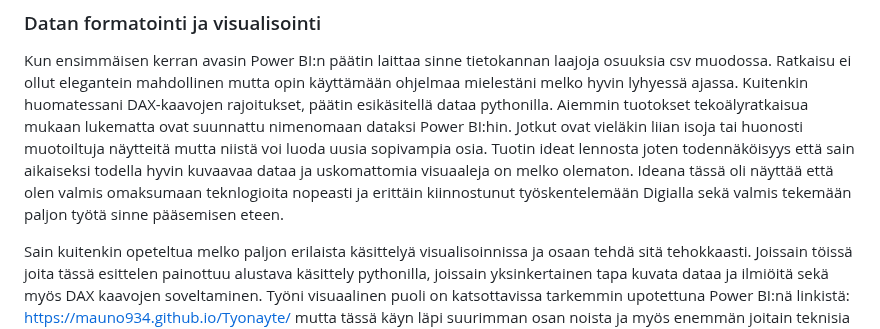
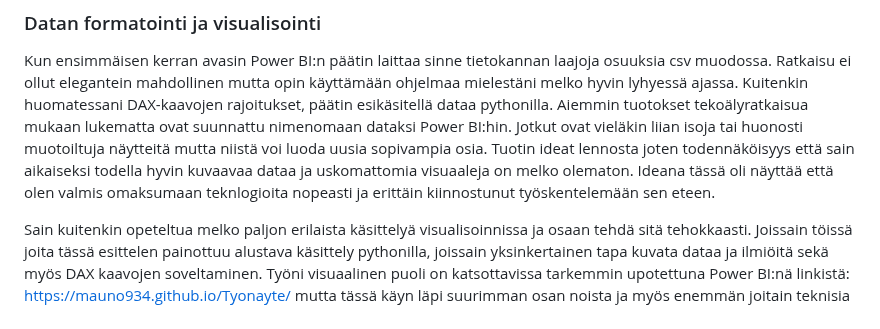
Before and after one commit to Mauno934/Tyonayte, a Markdown page: README.md, the part around the change. Drawn GitHub-style.

```diff
--- a/README.md
+++ b/README.md
@@ -794,7 +794,7 @@ ymmärrykseen esimerkiksi asiakkaan tarpeista, mahdollisista parhaista asiakkais
 
 Kun ensimmäisen kerran avasin Power BI:n päätin laittaa sinne tietokannan laajoja osuuksia csv muodossa. Ratkaisu ei ollut elegantein mahdollinen mutta opin käyttämään ohjelmaa mielestäni melko hyvin lyhyessä ajassa. Kuitenkin huomatessani DAX-kaavojen rajoitukset, päätin esikäsitellä dataa pythonilla. Aiemmin tuotokset tekoälyratkaisua mukaan lukematta ovat suunnattu nimenomaan dataksi Power BI:hin. Jotkut ovat vieläkin liian isoja tai huonosti muotoiltuja
 näytteitä mutta niistä voi luoda uusia sopivampia osia. Tuotin ideat lennosta joten todennäköisyys että sain aikaiseksi todella hyvin kuvaavaa dataa ja uskomattomia visuaaleja on melko olematon. Ideana tässä oli näyttää että olen valmis
-omaksumaan teknlogioita nopeasti ja erittäin kiinnostunut työskentelemään Digialla sekä valmis tekemään paljon työtä sinne pääsemisen eteen.
+omaksumaan teknlogioita nopeasti ja erittäin kiinnostunut työskentelemään sen eteen.
 
 Sain kuitenkin opeteltua melko paljon erilaista käsittelyä visualisoinnissa ja osaan tehdä sitä tehokkaasti. Joissain töissä joita tässä esittelen painottuu alustava käsittely pythonilla, joissain yksinkertainen tapa kuvata dataa ja ilmiöitä sekä myös DAX kaavojen soveltaminen. Työni visuaalinen puoli on katsottavissa tarkemmin upotettuna Power BI:nä linkistä: https://mauno934.github.io/Tyonayte/ mutta tässä käyn läpi suurimman osan noista ja myös enemmän joitain teknisia toteutuksia joita upotetussa näytteessä ei ole.
 
```
